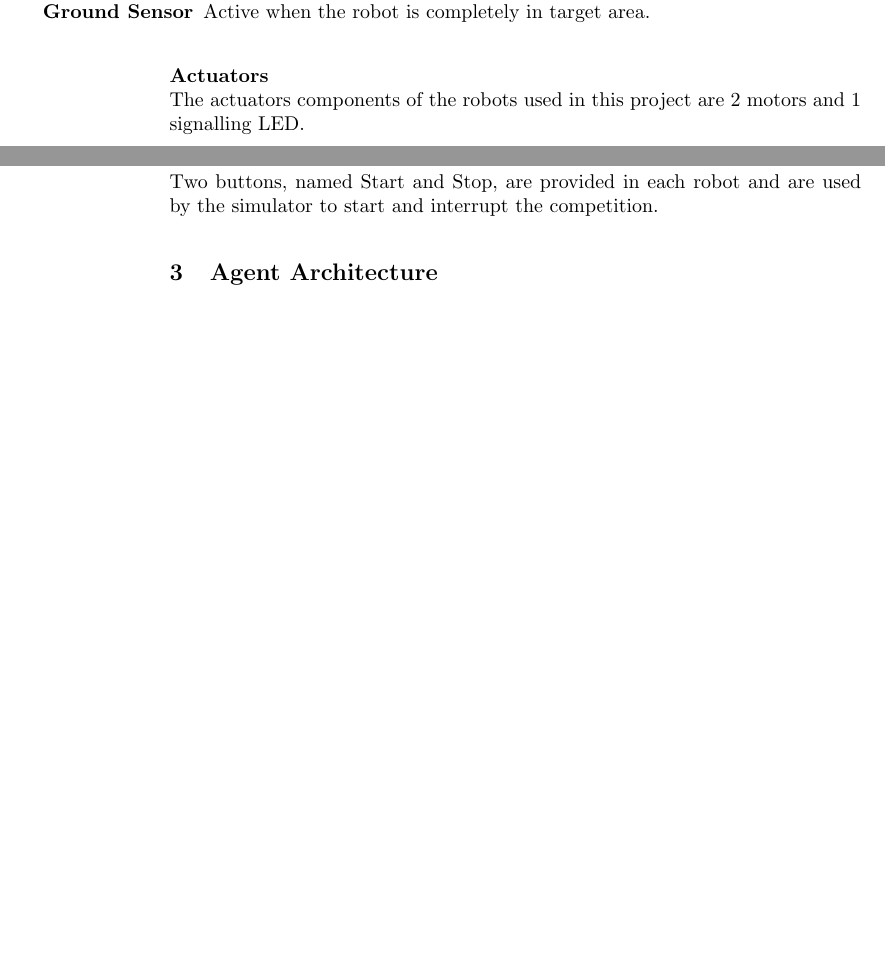
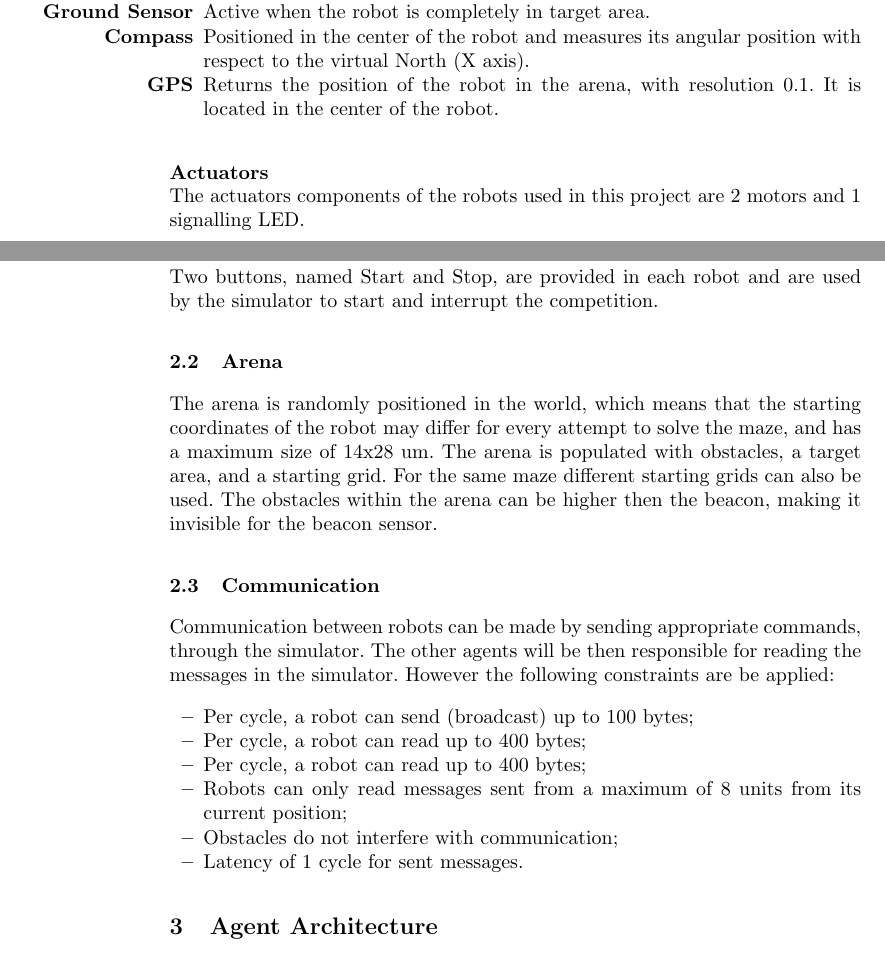
Before and after one commit to helderasmoreira/collaborative-ciber-mouse, a LaTeX thesis (paperPontesVarela/report.tex): two parts of pages 2 and 3 of 5, joined at a grey line, cut so that both start at the same text, the shorter picture padded with empty space. Compiled offline with pdfLaTeX.

Commit message:
simulation system architecture

```diff
--- a/paperPontesVarela/report.tex
+++ b/paperPontesVarela/report.tex
@@ -43,6 +42,11 @@ For the developed agent the following sensors were used, from the ones available
   \item[\textbf{Bumper}]Active when the robot collides.
   \item[\textbf{Ground Sensor}]
   Active when the robot is completely in target area.
+  \item[\textbf{Compass}]
+  Positioned in the center of the robot and measures its angular position with respect to
+the virtual North (X axis).
+  \item[\textbf{GPS}]
+  Returns the position of the robot in the arena, with resolution 0.1. It is located in the center of the robot.
 \end{itemize}
 
 \subsubsection{Actuators}\hfill \\
@@ -56,6 +60,22 @@ The LED is used to signal that the robot has already found the beacon.
 
 \subsubsection{Buttons}\hfill \\
 Two buttons, named Start and Stop, are provided in each robot and are used by the simulator to start and interrupt the competition.
+
+\subsection{Arena}
+The arena is randomly positioned in the world, which means that the starting coordinates of the robot may differ for every attempt to solve the maze, and has a maximum size of 14x28 um.
+The arena is populated with obstacles, a target area, and a starting grid. For the same maze different starting grids can also be used. The obstacles within the arena can be higher then the beacon, making it invisible for the beacon sensor.
+
+\subsection{Communication}
+Communication between robots can be made by sending appropriate commands, through the simulator. The other agents will be then responsible for reading the messages in the simulator. However the following constraints are be applied:
+\begin{itemize}
+ \item Per cycle, a robot can send (broadcast) up to 100 bytes;
+ \item Per cycle, a robot can read up to 400 bytes;
+ \item Per cycle, a robot can read up to 400 bytes;
+ \item Robots can only read messages sent from a maximum of 8 units from its current position;
+ \item Obstacles do not interfere with communication;
+ \item Latency of 1 cycle for sent messages.
+ \end{itemize}
+
 
 \section{Agent Architecture}
 In this project we faced the challenge of creating a completely autonomous and purely reactive robot. In order to achieve that goal our agent must be able to fully operate in an unstructured environment by avoiding obstacles and finding the beacon in a simple to moderately complex map.
```
Also changed, not shown: paperPontesVarela/report.pdf, paperPontesVarela/report.tex (9 more changed lines), 2 other files.
